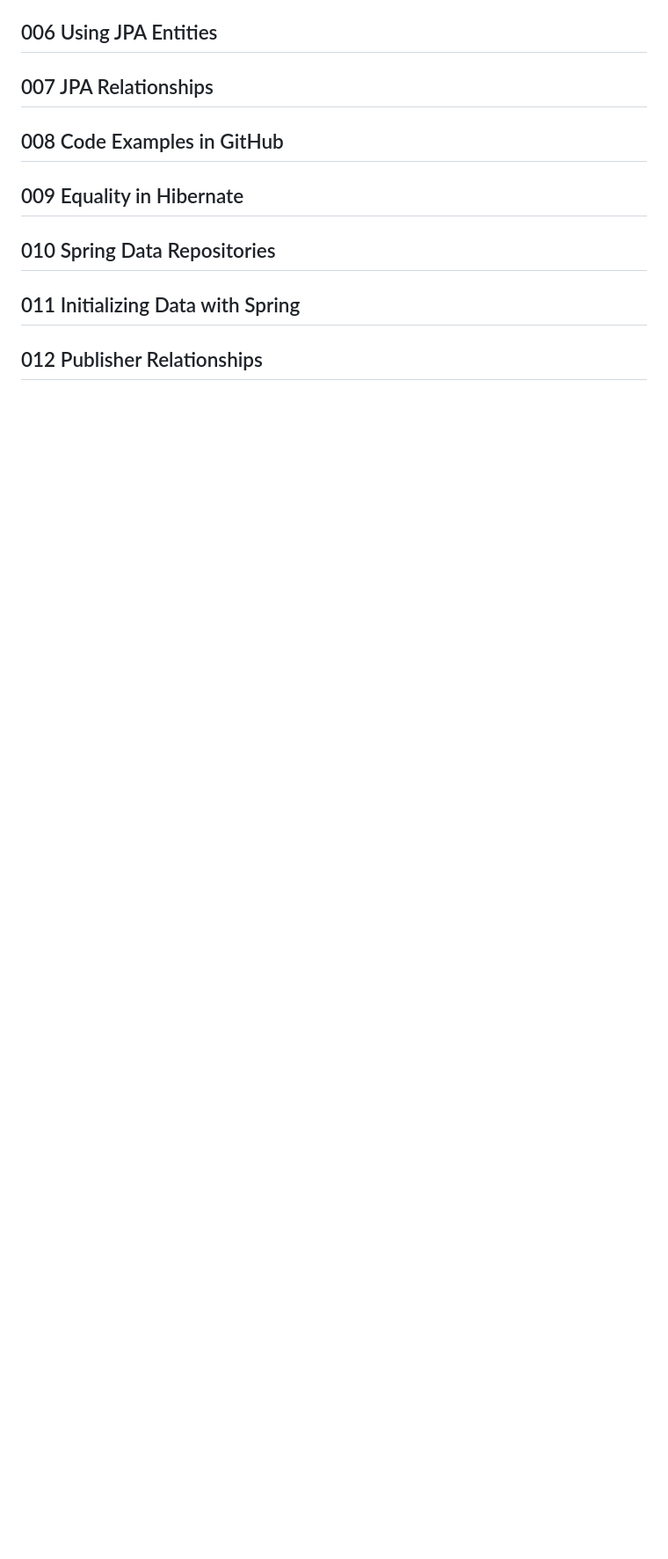
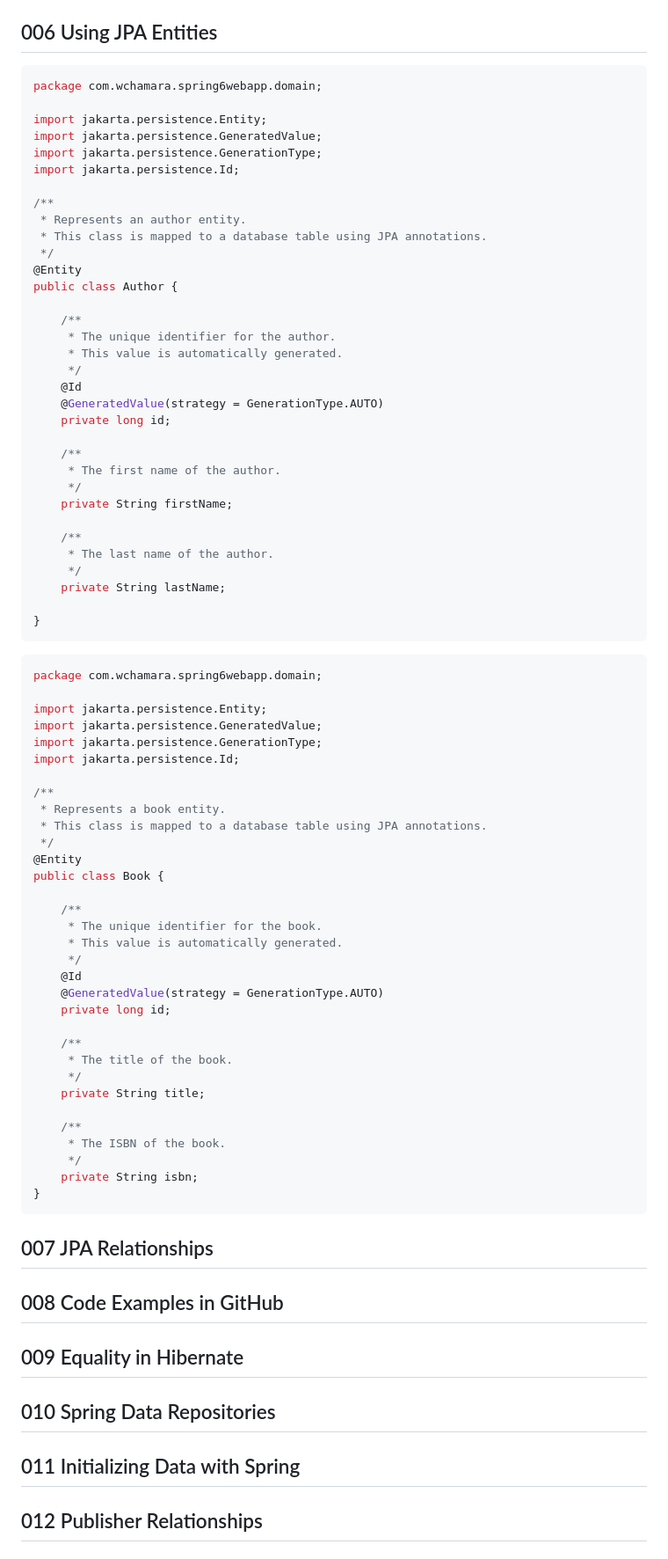
Before and after one commit to ccweerasinghe1994/SpringFramework6BeginnertoGuru, a Markdown page: docs/02-BuildingaSpringBootWebApp/readme.md, the part around the change printed below. Shown: that part at 88% size. GitHub-like rendering; blank space fills up the shorter version.

Commit message:
feat: Add JPA entities for Author and Book

````diff
--- a/docs/02-BuildingaSpringBootWebApp/readme.md
+++ b/docs/02-BuildingaSpringBootWebApp/readme.md
@@ -92,4 +97,73 @@ go to start.spring.io
 ## 006 Using JPA Entities
+```java
+package com.wchamara.spring6webapp.domain;
+
+import jakarta.persistence.Entity;
+import jakarta.persistence.GeneratedValue;
+import jakarta.persistence.GenerationType;
+import jakarta.persistence.Id;
+
+/**
+ * Represents an author entity.
+ * This class is mapped to a database table using JPA annotations.
+ */
+@Entity
+public class Author {
+
+    /**
+     * The unique identifier for the author.
+     * This value is automatically generated.
+     */
+    @Id
+    @GeneratedValue(strategy = GenerationType.AUTO)
+    private long id;
+
+    /**
+     * The first name of the author.
+     */
+    private String firstName;
+
+    /**
+     * The last name of the author.
+     */
+    private String lastName;
+
+}
+```
+```java
+package com.wchamara.spring6webapp.domain;
+
+import jakarta.persistence.Entity;
+import jakarta.persistence.GeneratedValue;
+import jakarta.persistence.GenerationType;
+import jakarta.persistence.Id;
+
+/**
+ * Represents a book entity.
+ * This class is mapped to a database table using JPA annotations.
+ */
+@Entity
+public class Book {
+
+    /**
+     * The unique identifier for the book.
+     * This value is automatically generated.
+     */
+    @Id
+    @GeneratedValue(strategy = GenerationType.AUTO)
+    private long id;
+
+    /**
+     * The title of the book.
+     */
+    private String title;
+
+    /**
+     * The ISBN of the book.
+     */
+    private String isbn;
+}
+```
 ## 007 JPA Relationships
 ## 008 Code Examples in GitHub
 ## 009 Equality in Hibernate
````
Also changed, not shown: other parts of docs/02-BuildingaSpringBootWebApp/readme.md (+5 -0 lines), docs/02-BuildingaSpringBootWebApp/image-10.png (added), docs/02-BuildingaSpringBootWebApp/image-11.png (added).
